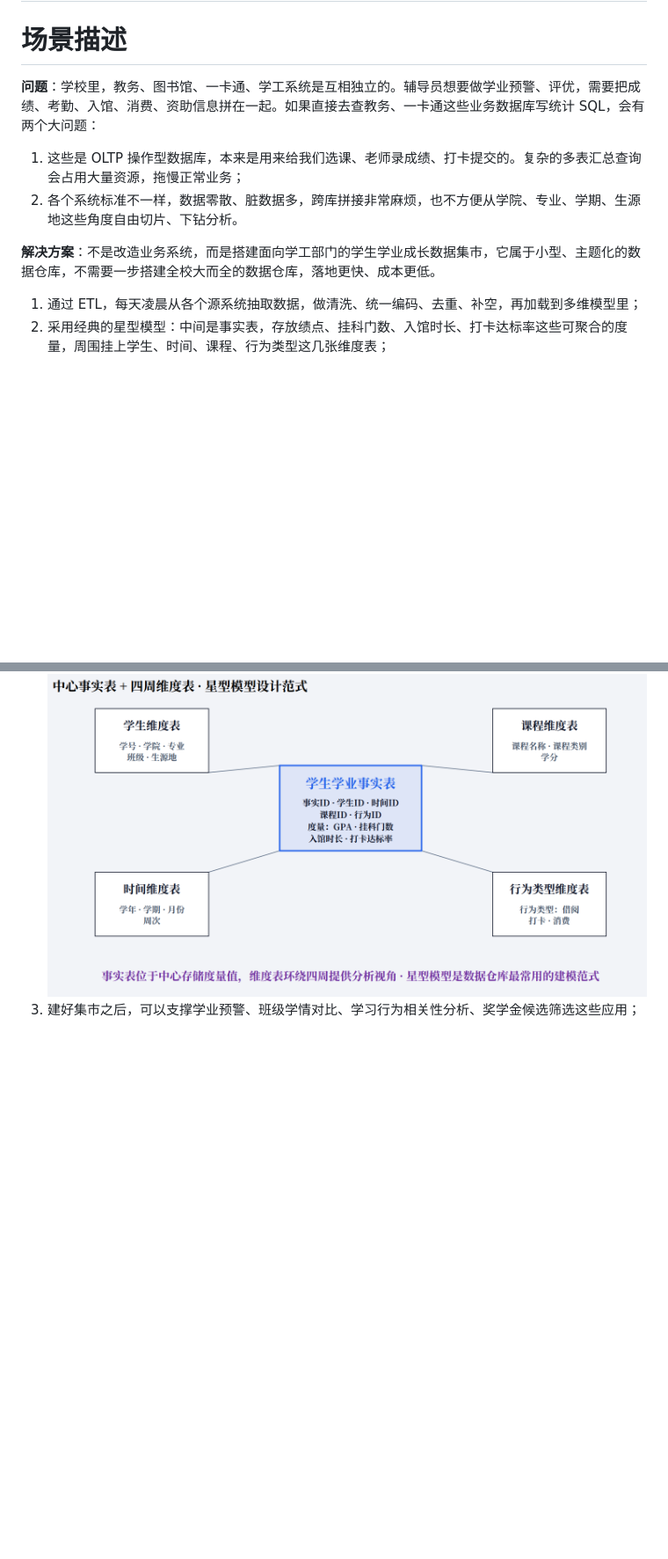
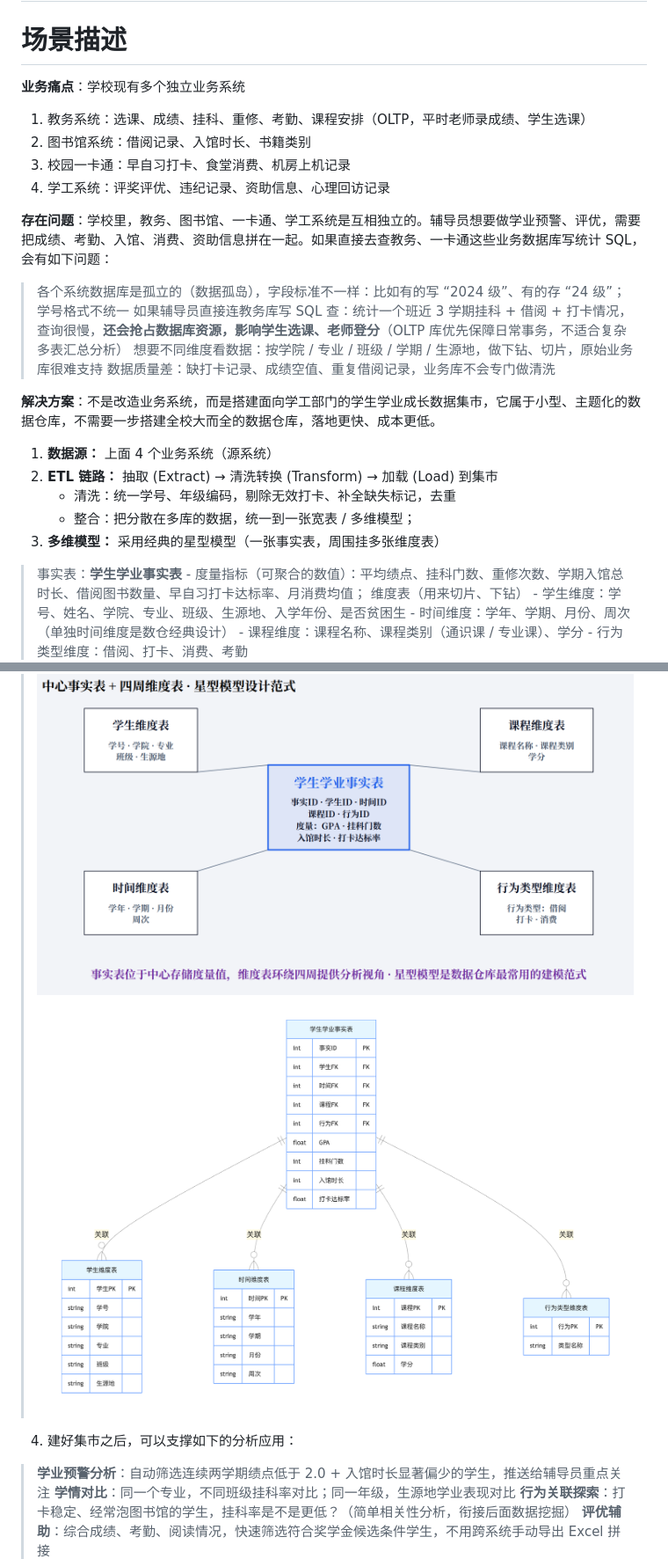
Before and after one commit to walkman617/my-docsify, a Markdown page: Practices/Problem2.md, 2 parts joined by grey strips. Shown at 88% size. GitHub-like rendering; pictures changed too: Practices/img/Problem2-3.png (added); blank space fills up the shorter version.

```diff
--- a/Practices/Problem2.md
+++ b/Practices/Problem2.md
@@ -3,13 +3,37 @@
 ---
 
 # 场景描述
-**问题**：学校里，教务、图书馆、一卡通、学工系统是互相独立的。辅导员想要做学业预警、评优，需要把成绩、考勤、入馆、消费、资助信息拼在一起。如果直接去查教务、一卡通这些业务数据库写统计 SQL，会有两个大问题：
-1. 这些是 OLTP 操作型数据库，本来是用来给我们选课、老师录成绩、打卡提交的。复杂的多表汇总查询会占用大量资源，拖慢正常业务；
-2. 各个系统标准不一样，数据零散、脏数据多，跨库拼接非常麻烦，也不方便从学院、专业、学期、生源地这些角度自由切片、下钻分析。
+**业务痛点**：学校现有多个独立业务系统
+1. 教务系统：选课、成绩、挂科、重修、考勤、课程安排（OLTP，平时老师录成绩、学生选课）
+2. 图书馆系统：借阅记录、入馆时长、书籍类别
+3. 校园一卡通：早自习打卡、食堂消费、机房上机记录
+4. 学工系统：评奖评优、违纪记录、资助信息、心理回访记录
+
+**存在问题**：学校里，教务、图书馆、一卡通、学工系统是互相独立的。辅导员想要做学业预警、评优，需要把成绩、考勤、入馆、消费、资助信息拼在一起。如果直接去查教务、一卡通这些业务数据库写统计 SQL，会有如下问题：
+> 各个系统数据库是孤立的（数据孤岛），字段标准不一样：比如有的写 “2024 级”、有的存 “24 级”；学号格式不统一
+> 如果辅导员直接连教务库写 SQL 查：统计一个班近 3 学期挂科 + 借阅 + 打卡情况，查询很慢，**还会抢占数据库资源，影响学生选课、老师登分**（OLTP 库优先保障日常事务，不适合复杂多表汇总分析）
+> 想要不同维度看数据：按学院 / 专业 / 班级 / 学期 / 生源地，做下钻、切片，原始业务库很难支持
+> 数据质量差：缺打卡记录、成绩空值、重复借阅记录，业务库不会专门做清洗
 
 **解决方案**：不是改造业务系统，而是搭建面向学工部门的学生学业成长数据集市，它属于小型、主题化的数据仓库，不需要一步搭建全校大而全的数据仓库，落地更快、成本更低。
-1. 通过 ETL，每天凌晨从各个源系统抽取数据，做清洗、统一编码、去重、补空，再加载到多维模型里；
-2. 采用经典的星型模型：中间是事实表，存放绩点、挂科门数、入馆时长、打卡达标率这些可聚合的度量，周围挂上学生、时间、课程、行为类型这几张维度表；
+1. **数据源：** 上面 4 个业务系统（源系统）
+2. **ETL 链路：** 抽取 (Extract) → 清洗转换 (Transform) → 加载 (Load) 到集市
+    - 清洗：统一学号、年级编码，剔除无效打卡、补全缺失标记，去重
+    - 整合：把分散在多库的数据，统一到一张宽表 / 多维模型；
+3. **多维模型：** 采用经典的星型模型（一张事实表，周围挂多张维度表）
+> 事实表：**学生学业事实表**
+    - 度量指标（可聚合的数值）：平均绩点、挂科门数、重修次数、学期入馆总时长、借阅图书数量、早自习打卡达标率、月消费均值；
+> 维度表（用来切片、下钻）
+    - 学生维度：学号、姓名、学院、专业、班级、生源地、入学年份、是否贫困生
+    - 时间维度：学年、学期、月份、周次（单独时间维度是数仓经典设计）
+    - 课程维度：课程名称、课程类别（通识课 / 专业课）、学分
+    - 行为类型维度：借阅、打卡、消费、考勤
 ![Problem2-1](./img/Problem2-1.png)
-3. 建好集市之后，可以支撑学业预警、班级学情对比、学习行为相关性分析、奖学金候选筛选这些应用；
+![Problem2-3](./img/Problem2-3.png)
+
+4. 建好集市之后，可以支撑如下的分析应用：
+> **学业预警分析**：自动筛选连续两学期绩点低于 2.0 + 入馆时长显著偏少的学生，推送给辅导员重点关注
+> **学情对比**：同一个专业，不同班级挂科率对比；同一年级，生源地学业表现对比
+> **行为关联探索**：打卡稳定、经常泡图书馆的学生，挂科率是不是更低？（简单相关性分析，衔接后面数据挖掘）
+> **评优辅助**：综合成绩、考勤、阅读情况，快速筛选符合奖学金候选条件学生，不用跨系统手动导出 Excel 拼接
 ![Problem2-2](./img/Problem2-2.png)
```
Also changed, not shown: other parts of Practices/Problem2.md (+12 -5 lines), Practices/img/Problem2-4.png (added).
